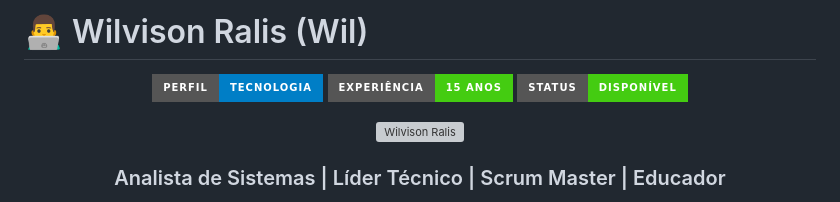
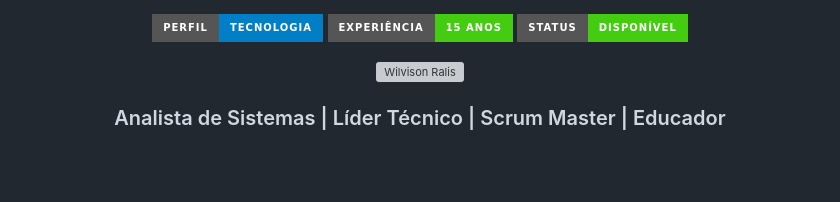
Before and after one commit to wilvison/wilvison.github.io, a Markdown page: README.md, the part around the change. Drawn GitHub-style; badges without logos; blank space fills up the shorter version; grey boxes are pictures that could not be loaded.

```diff
--- a/README.md
+++ b/README.md
@@ -1,5 +1,3 @@
-# 👨‍💻 Wilvison Ralis (Wil)
-
 <div align="center">
 
   ![Profile Views](https://img.shields.io/badge/Perfil-Tecnologia-blue?style=for-the-badge)
```
